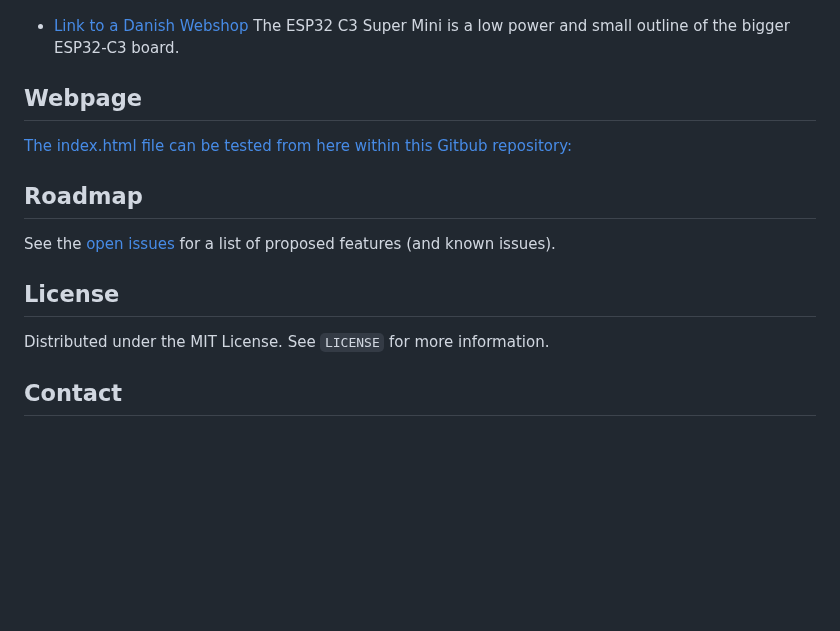
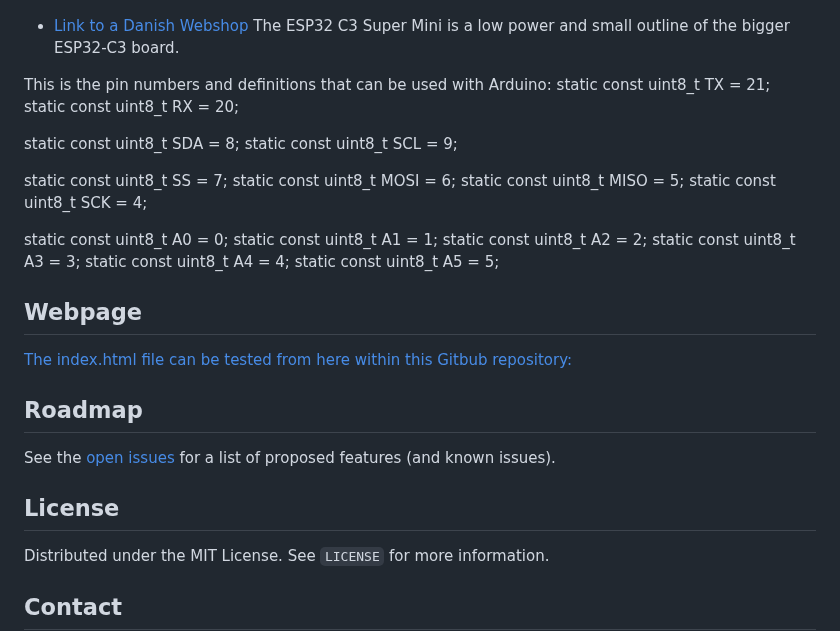
Before and after one commit to KOCH-Engineering/PinPoint_BLE, a Markdown page: README.md, the part around the change. Drawn GitHub-style; blank space fills up the shorter version.

```diff
--- a/README.md
+++ b/README.md
@@ -71,10 +71,29 @@ I'm using the ESP32 Board called "ESP32-C3-Super-Mini". This board have both Wi-
 * [Link to a Danish Webshop](https://ardustore.dk/produkt/esp32-c3-super-mini-wifi-4mb-ble5-udviklingsboard)
 The ESP32 C3 Super Mini is a low power and small outline of the bigger ESP32-C3 board.
 
+This is the pin numbers and definitions that can be used with Arduino:
+static const uint8_t TX   = 21;
+static const uint8_t RX   = 20;
+
+static const uint8_t SDA  = 8;
+static const uint8_t SCL  = 9;
+
+static const uint8_t SS   = 7;
+static const uint8_t MOSI = 6;
+static const uint8_t MISO = 5;
+static const uint8_t SCK  = 4;
+
+static const uint8_t A0   = 0;
+static const uint8_t A1   = 1;
+static const uint8_t A2   = 2;
+static const uint8_t A3   = 3;
+static const uint8_t A4   = 4;
+static const uint8_t A5   = 5;
+
+
 <!-- WEBPAGE -->
 ## Webpage
 [The index.html file can be tested from here within this Gitbub repository: ](https://koch-engineering.github.io/PinPoint_BLE/)
-
 
 <!-- ROADMAP -->
 ## Roadmap
@@ -82,7 +101,6 @@ See the [open issues](https://github.com/othneildrew/Best-README-Template/issues
 
 <!-- LICENSE -->
 ## License
-
 Distributed under the MIT License. See `LICENSE` for more information.
 
 
```
